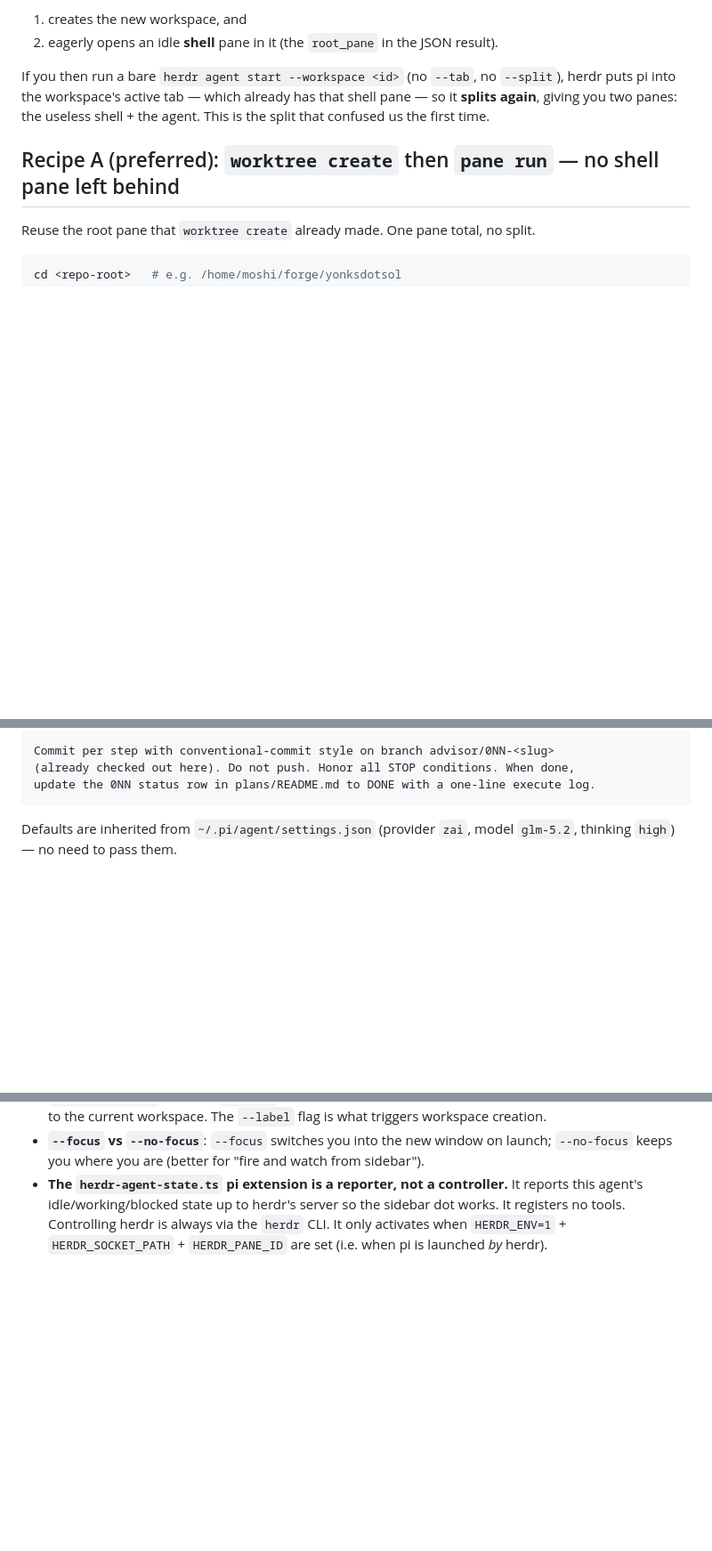
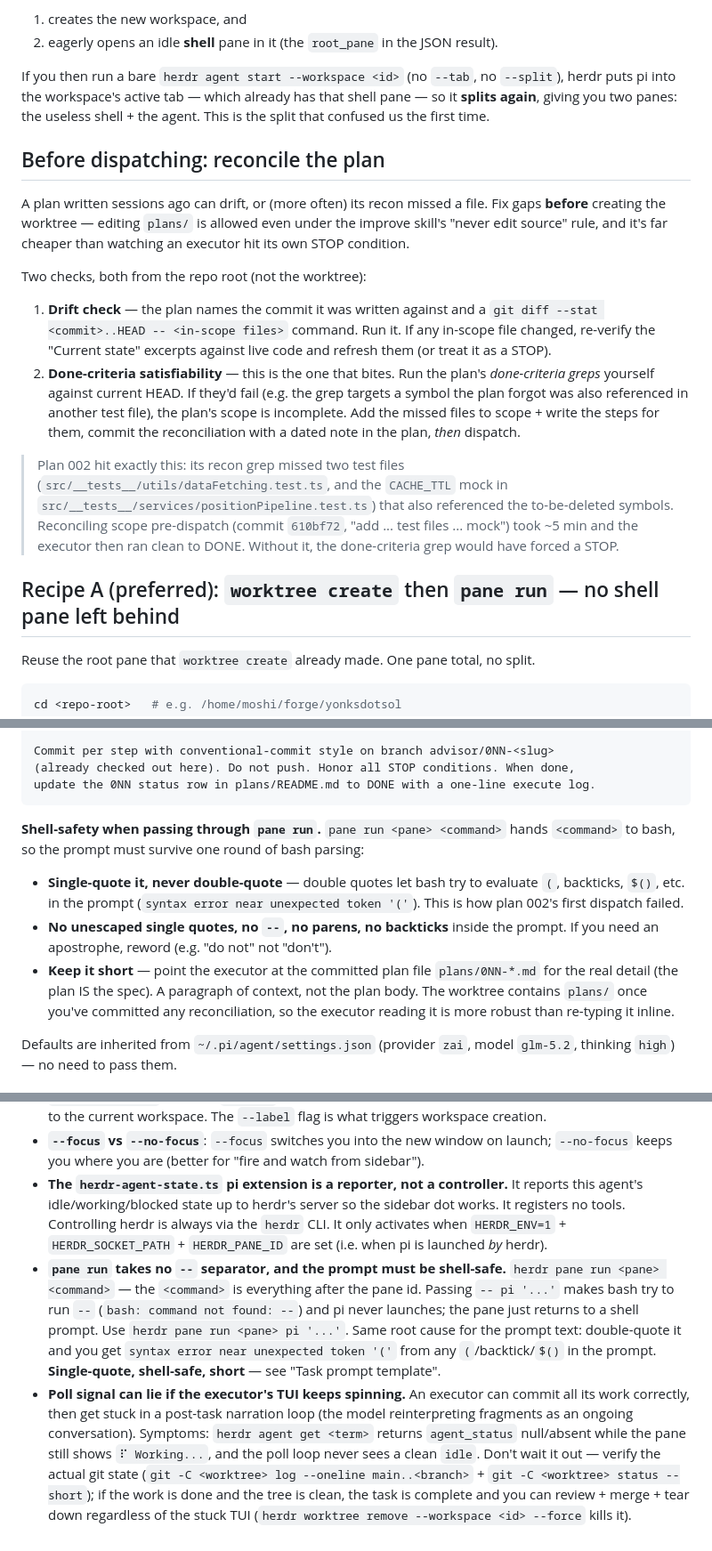
Before and after one commit to qapquiz/yonksdotsol, a Markdown page: plans/HERDR_EXECUTION.md, 3 parts joined by grey strips. Shown at 89% size. Rendered like a GitHub page; blank space fills up the shorter version.

Commit message:
docs(plans): distill 002 execution learnings into HERDR_EXECUTION.md
- new 'Before dispatching: reconcile the plan' section: run drift check +
  done-criteria greps yourself and fix scope gaps pre-dispatch (002's recon
  missed dataFetching.test.ts + positionPipeline.test.ts mock)
- fix Recipe A: drop the '--' separator in 'pane run' (it errors as
  'command not found: --')
- new shell-safety note under 'Task prompt template': single-quote, shell-safe,
  short; lean on the committed plan file
- two new gotchas: pane-run '--'/shell-safety, and the stuck-TUI poll signal
  (verify git state when agent_status goes null but the pane keeps spinning)

````diff
--- a/plans/HERDR_EXECUTION.md
+++ b/plans/HERDR_EXECUTION.md
@@ -27,6 +27,33 @@ no `--split`), herdr puts pi into the workspace's active tab — which already
 has that shell pane — so it **splits again**, giving you two panes: the useless
 shell + the agent. This is the split that confused us the first time.
 
+## Before dispatching: reconcile the plan
+
+A plan written sessions ago can drift, or (more often) its recon missed a
+file. Fix gaps **before** creating the worktree — editing `plans/` is allowed
+even under the improve skill's "never edit source" rule, and it's far cheaper
+than watching an executor hit its own STOP condition.
+
+Two checks, both from the repo root (not the worktree):
+
+1. **Drift check** — the plan names the commit it was written against and a
+   `git diff --stat <commit>..HEAD -- <in-scope files>` command. Run it. If any
+   in-scope file changed, re-verify the "Current state" excerpts against live
+   code and refresh them (or treat it as a STOP).
+2. **Done-criteria satisfiability** — this is the one that bites. Run the plan's
+   *done-criteria greps* yourself against current HEAD. If they'd fail (e.g. the
+   grep targets a symbol the plan forgot was also referenced in another test
+   file), the plan's scope is incomplete. Add the missed files to scope + write
+   the steps for them, commit the reconciliation with a dated note in the plan,
+   *then* dispatch.
+
+> Plan 002 hit exactly this: its recon grep missed two test files
+> (`src/__tests__/utils/dataFetching.test.ts`, and the `CACHE_TTL` mock in
+> `src/__tests__/services/positionPipeline.test.ts`) that also referenced the
+> to-be-deleted symbols. Reconciling scope pre-dispatch (commit `610bf72`,
+> "add ... test files ... mock") took ~5 min and the executor then ran clean to
+> DONE. Without it, the done-criteria grep would have forced a STOP.
+
 ## Recipe A (preferred): `worktree create` then `pane run` — no shell pane left behind
 
 Reuse the root pane that `worktree create` already made. One pane total, no split.
@@ -88,6 +118,21 @@ Commit per step with conventional-commit style on branch advisor/0NN-<slug>
 (already checked out here). Do not push. Honor all STOP conditions. When done,
 update the 0NN status row in plans/README.md to DONE with a one-line execute log.
 ```
+
+**Shell-safety when passing through `pane run`.** `pane run <pane> <command>`
+hands `<command>` to bash, so the prompt must survive one round of bash parsing:
+
+- **Single-quote it, never double-quote** — double quotes let bash try to
+  evaluate `(`, backticks, `$()`, etc. in the prompt
+  (`syntax error near unexpected token '('`). This is how plan 002's first
+  dispatch failed.
+- **No unescaped single quotes, no `--`, no parens, no backticks** inside the
+  prompt. If you need an apostrophe, reword (e.g. "do not" not "don't").
+- **Keep it short** — point the executor at the committed plan file
+  `plans/0NN-*.md` for the real detail (the plan IS the spec). A paragraph of
+  context, not the plan body. The worktree contains `plans/` once you've
+  committed any reconciliation, so the executor reading it is more robust than
+  re-typing it inline.
 
 Defaults are inherited from `~/.pi/agent/settings.json` (provider `zai`,
 model `glm-5.2`, thinking `high`) — no need to pass them.
@@ -200,3 +245,21 @@ net. Use `-D` only if you've explicitly decided to discard.
   sidebar dot works. It registers no tools. Controlling herdr is always via the
   `herdr` CLI. It only activates when `HERDR_ENV=1` + `HERDR_SOCKET_PATH` +
   `HERDR_PANE_ID` are set (i.e. when pi is launched *by* herdr).
+- **`pane run` takes no `--` separator, and the prompt must be shell-safe.**
+  `herdr pane run <pane> <command>` — the `<command>` is everything after the
+  pane id. Passing `-- pi '...'` makes bash try to run `--`
+  (`bash: command not found: --`) and pi never launches; the pane just returns
+  to a shell prompt. Use `herdr pane run <pane> pi '...'`. Same root cause for
+  the prompt text: double-quote it and you get
+  `syntax error near unexpected token '('` from any `(`/backtick/`$()` in the
+  prompt. **Single-quote, shell-safe, short** — see "Task prompt template".
+- **Poll signal can lie if the executor's TUI keeps spinning.** An executor can
+  commit all its work correctly, then get stuck in a post-task narration loop
+  (the model reinterpreting fragments as an ongoing conversation). Symptoms:
+  `herdr agent get <term>` returns `agent_status` null/absent while the pane
+  still shows `⠏ Working...`, and the poll loop never sees a clean `idle`.
+  Don't wait it out — verify the actual git state
+  (`git -C <worktree> log --oneline main..<branch>` +
+  `git -C <worktree> status --short`); if the work is done and the tree is
+  clean, the task is complete and you can review + merge + tear down regardless
+  of the stuck TUI (`herdr worktree remove --workspace <id> --force` kills it).
````
Also changed, not shown: other parts of plans/HERDR_EXECUTION.md (+5 -2 lines).
